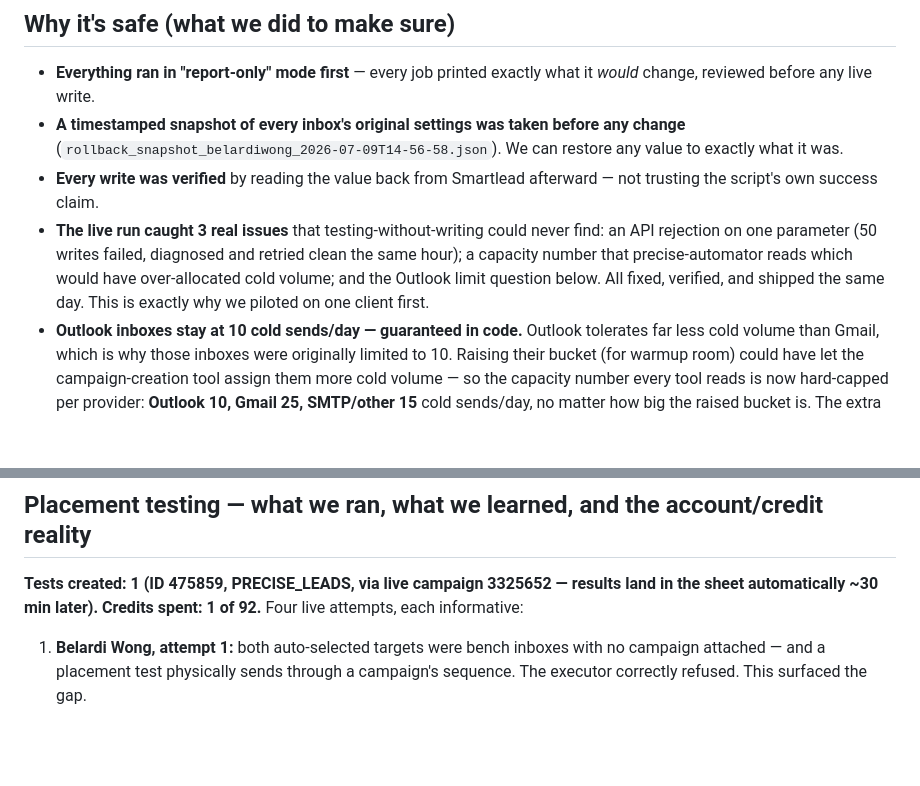
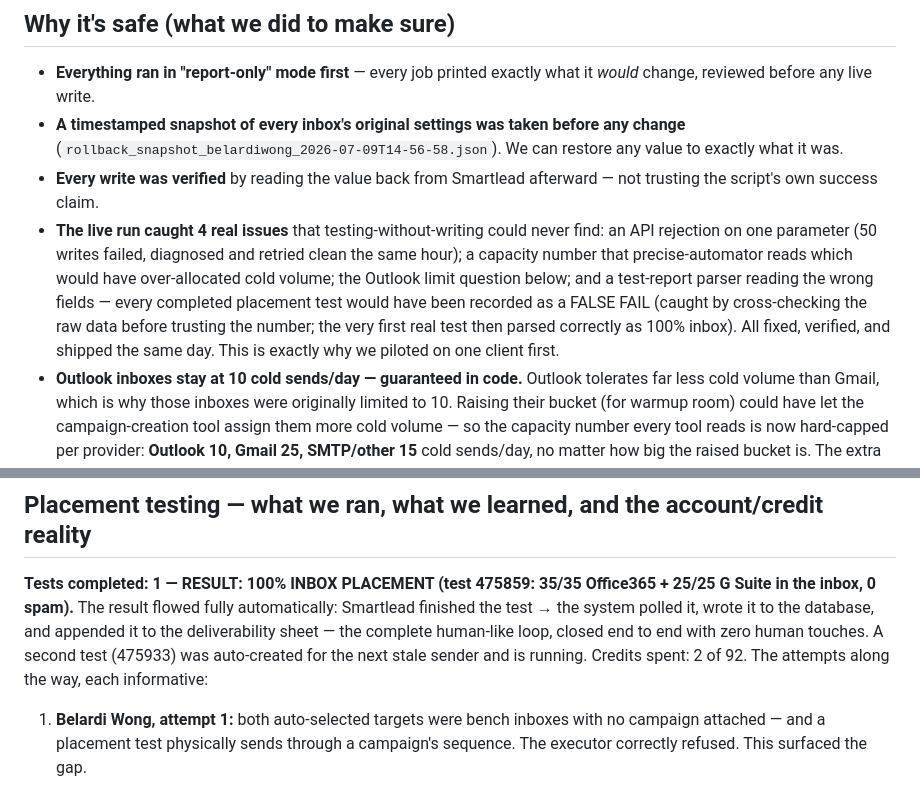
Before and after one commit to justsakshi/infra-bot, a Markdown page: docs/TEAM_REPORT_2026-07-09.md, 2 parts joined by grey strips. GitHub-like rendering; blank space fills up the shorter version.

Commit message:
docs: test 475859 result — 100% inbox, end-to-end loop closed; 4th live-caught bug

```diff
--- a/docs/TEAM_REPORT_2026-07-09.md
+++ b/docs/TEAM_REPORT_2026-07-09.md
@@ -50,7 +50,7 @@ New channel connected and test-posted successfully. Daily digest will @-mention
 - **Everything ran in "report-only" mode first** — every job printed exactly what it *would* change, reviewed before any live write.
 - **A timestamped snapshot of every inbox's original settings was taken before any change** (`rollback_snapshot_belardiwong_2026-07-09T14-56-58.json`). We can restore any value to exactly what it was.
 - **Every write was verified** by reading the value back from Smartlead afterward — not trusting the script's own success claim.
-- **The live run caught 3 real issues** that testing-without-writing could never find: an API rejection on one parameter (50 writes failed, diagnosed and retried clean the same hour); a capacity number that precise-automator reads which would have over-allocated cold volume; and the Outlook limit question below. All fixed, verified, and shipped the same day. This is exactly why we piloted on one client first.
+- **The live run caught 4 real issues** that testing-without-writing could never find: an API rejection on one parameter (50 writes failed, diagnosed and retried clean the same hour); a capacity number that precise-automator reads which would have over-allocated cold volume; the Outlook limit question below; and a test-report parser reading the wrong fields — every completed placement test would have been recorded as a FALSE FAIL (caught by cross-checking the raw data before trusting the number; the very first real test then parsed correctly as 100% inbox). All fixed, verified, and shipped the same day. This is exactly why we piloted on one client first.
 - **Outlook inboxes stay at 10 cold sends/day — guaranteed in code.** Outlook tolerates far less cold volume than Gmail, which is why those inboxes were originally limited to 10. Raising their bucket (for warmup room) could have let the campaign-creation tool assign them more cold volume — so the capacity number every tool reads is now hard-capped per provider: **Outlook 10, Gmail 25, SMTP/other 15** cold sends/day, no matter how big the raised bucket is. The extra bucket room is warmup-only by construction.
 - **Rotation — the only genuinely risky job (it moves leads between senders) — stays OFF.**
 - Nothing increased cold-email volume. The only new sends are warmup emails, which land in a friendly network and *build* reputation.
@@ -157,7 +157,7 @@ The 9 failing-placement inboxes (job 1) sit exactly on 3 of the SURBL-listed dom
 
 ## Placement testing — what we ran, what we learned, and the account/credit reality
 
-**Tests created: 1 (ID 475859, PRECISE_LEADS, via live campaign 3325652 — results land in the sheet automatically ~30 min later). Credits spent: 1 of 92.** Four live attempts, each informative:
+**Tests completed: 1 — RESULT: 100% INBOX PLACEMENT (test 475859: 35/35 Office365 + 25/25 G Suite in the inbox, 0 spam).** The result flowed fully automatically: Smartlead finished the test → the system polled it, wrote it to the database, and appended it to the deliverability sheet — the complete human-like loop, closed end to end with zero human touches. A second test (475933) was auto-created for the next stale sender and is running. Credits spent: 2 of 92. The attempts along the way, each informative:
 
 1. **Belardi Wong, attempt 1:** both auto-selected targets were bench inboxes with no campaign attached — and a placement test physically sends through a campaign's sequence. The executor correctly refused. This surfaced the gap.
 2. **Belardi Wong, attempt 2 (after building the fix):** the executor now falls back to the account's standing "Deliverability test Campaign" — it found the campaign, attached the bench inbox, and issued the test-creation call. Smartlead rejected it with **"Insufficient sequence credits"** — the Belardi Wong account has **zero SmartDelivery credits**. The whole code path is proven right up to the credit wall.
```
